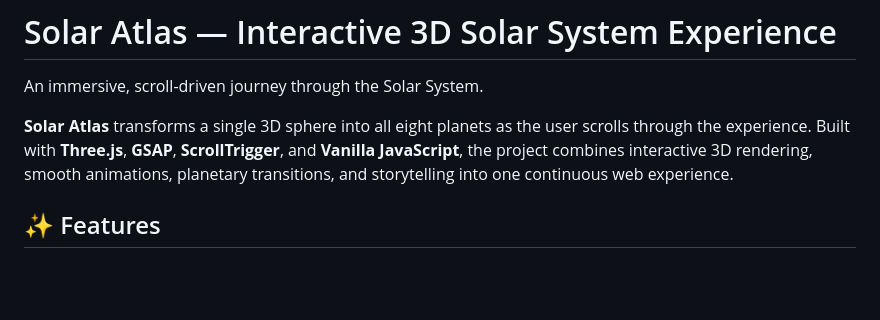
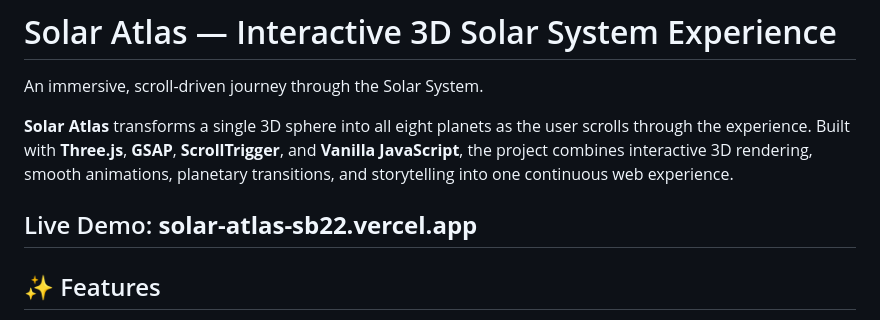
Before and after one commit to Rakib-Hasan-110/Solar-Atlas, a Markdown page: README.md, the part around the change. Rendered like a GitHub page; blank space fills up the shorter version.

```diff
--- a/README.md
+++ b/README.md
@@ -3,6 +3,8 @@
 An immersive, scroll-driven journey through the Solar System.
 
 **Solar Atlas** transforms a single 3D sphere into all eight planets as the user scrolls through the experience. Built with **Three.js**, **GSAP**, **ScrollTrigger**, and **Vanilla JavaScript**, the project combines interactive 3D rendering, smooth animations, planetary transitions, and storytelling into one continuous web experience.
+
+## Live Demo: **solar-atlas-sb22.vercel.app**
 
 ## ✨ Features
 
```
